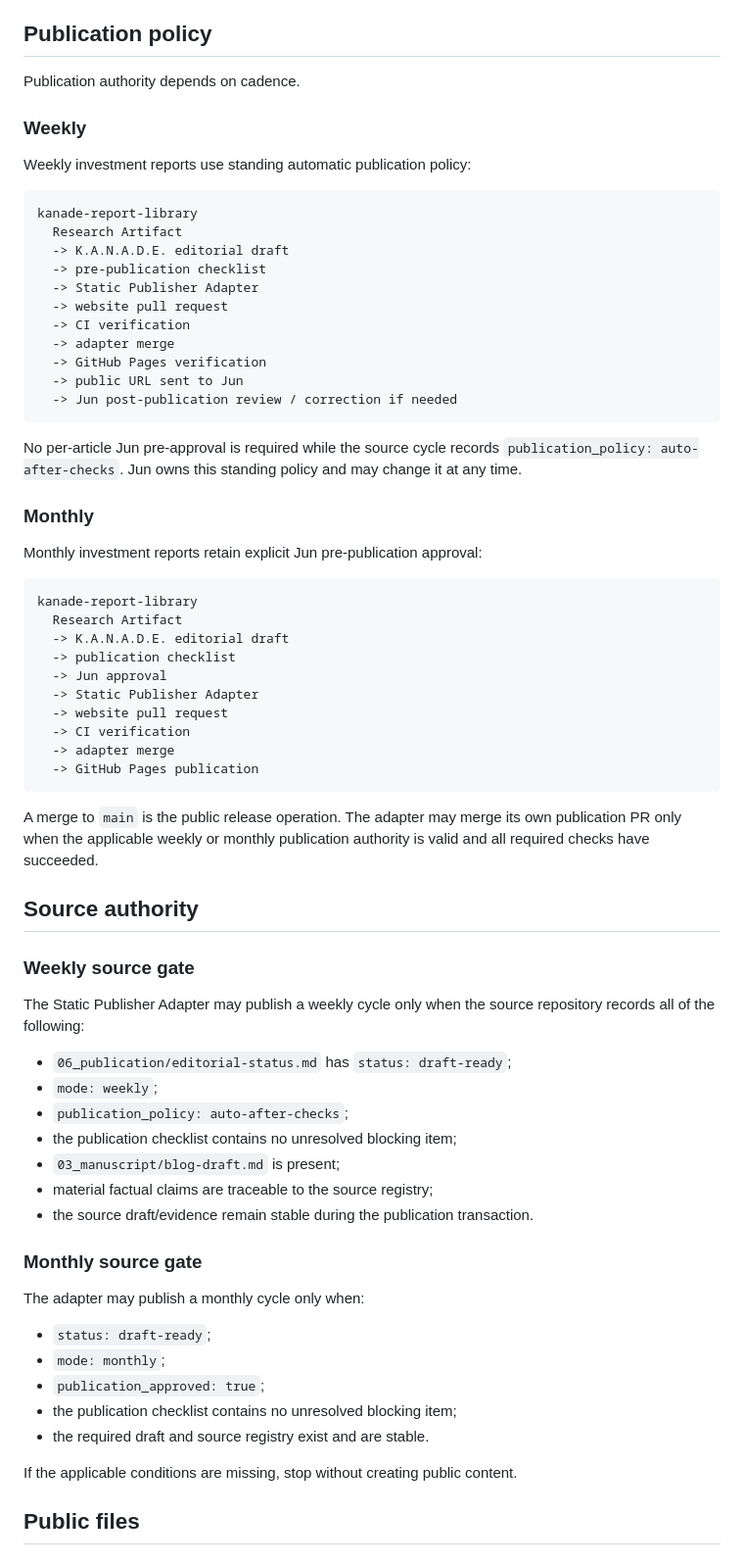
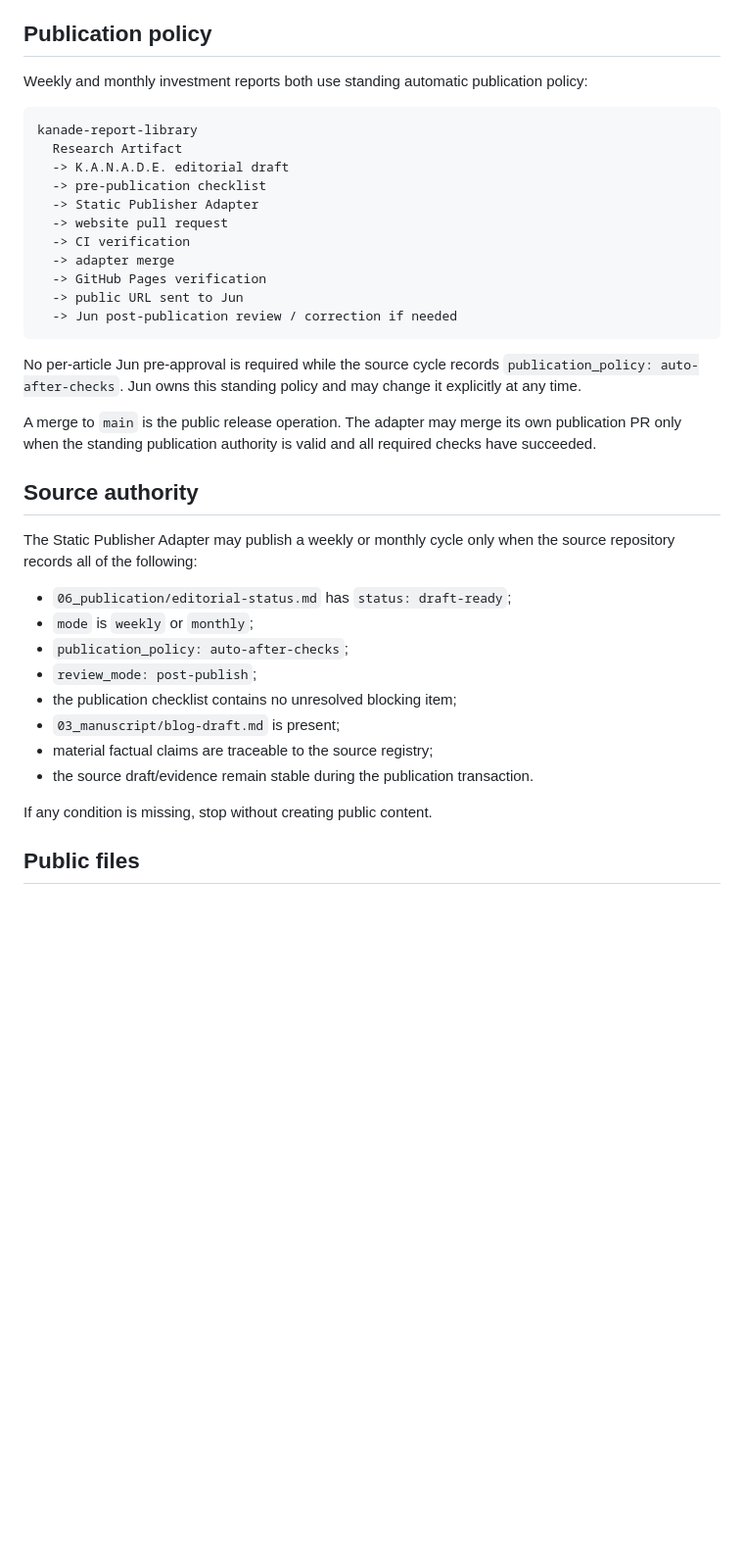
Before and after one commit to studio-naojun/website, a Markdown page: investment/PUBLISHER.md, the part around one of its changes. Shown at 98% size. GitHub-like rendering; blank space fills up the shorter version.

Commit message:
Unify weekly and monthly auto-publication contract

````diff
--- a/investment/PUBLISHER.md
+++ b/investment/PUBLISHER.md
@@ -8,11 +8,7 @@ The public site is deliberately static. There is no CMS runtime, plugin dependen
 
 ## Publication policy
 
-Publication authority depends on cadence.
-
-### Weekly
-
-Weekly investment reports use standing automatic publication policy:
+Weekly and monthly investment reports both use standing automatic publication policy:
 
 ```text
 kanade-report-library
@@ -28,52 +24,24 @@ kanade-report-library
   -> Jun post-publication review / correction if needed
 ```
 
-No per-article Jun pre-approval is required while the source cycle records `publication_policy: auto-after-checks`. Jun owns this standing policy and may change it at any time.
+No per-article Jun pre-approval is required while the source cycle records `publication_policy: auto-after-checks`. Jun owns this standing policy and may change it explicitly at any time.
 
-### Monthly
-
-Monthly investment reports retain explicit Jun pre-publication approval:
-
-```text
-kanade-report-library
-  Research Artifact
-  -> K.A.N.A.D.E. editorial draft
-  -> publication checklist
-  -> Jun approval
-  -> Static Publisher Adapter
-  -> website pull request
-  -> CI verification
-  -> adapter merge
-  -> GitHub Pages publication
-```
-
-A merge to `main` is the public release operation. The adapter may merge its own publication PR only when the applicable weekly or monthly publication authority is valid and all required checks have succeeded.
+A merge to `main` is the public release operation. The adapter may merge its own publication PR only when the standing publication authority is valid and all required checks have succeeded.
 
 ## Source authority
 
-### Weekly source gate
-
-The Static Publisher Adapter may publish a weekly cycle only when the source repository records all of the following:
+The Static Publisher Adapter may publish a weekly or monthly cycle only when the source repository records all of the following:
 
 - `06_publication/editorial-status.md` has `status: draft-ready`;
-- `mode: weekly`;
+- `mode` is `weekly` or `monthly`;
 - `publication_policy: auto-after-checks`;
+- `review_mode: post-publish`;
 - the publication checklist contains no unresolved blocking item;
 - `03_manuscript/blog-draft.md` is present;
 - material factual claims are traceable to the source registry;
 - the source draft/evidence remain stable during the publication transaction.
 
-### Monthly source gate
-
-The adapter may publish a monthly cycle only when:
-
-- `status: draft-ready`;
-- `mode: monthly`;
-- `publication_approved: true`;
-- the publication checklist contains no unresolved blocking item;
-- the required draft and source registry exist and are stable.
-
-If the applicable conditions are missing, stop without creating public content.
+If any condition is missing, stop without creating public content.
 
 ## Public files
 
````
Also changed, not shown: other parts of investment/PUBLISHER.md (+13 -29 lines).
